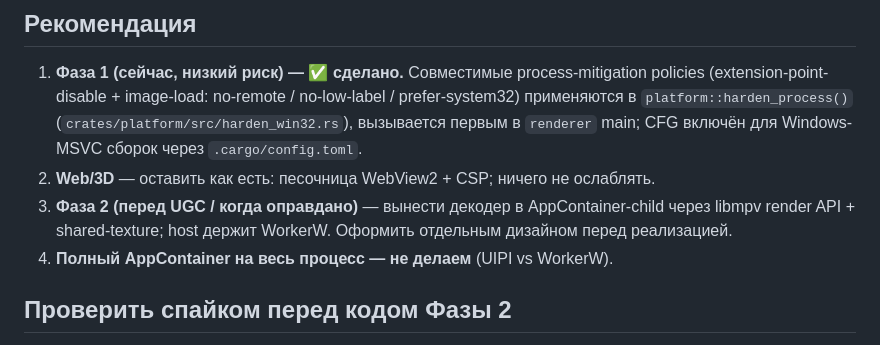
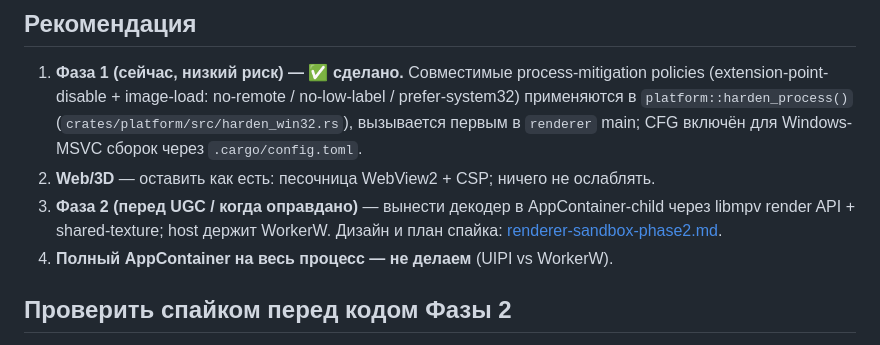
Before and after one commit to sweety1lime/limekit, a Markdown page: docs/research/renderer-sandbox.md, the part around the change. Drawn GitHub-style.

Commit message:
Design an out-of-process decoder sandbox
Split the libmpv decoder into a sandboxed child that renders into a shared
D3D11 texture while a medium-integrity host owns the WorkerW window and
composites (a lower-integrity process cannot touch the desktop window under
UIPI). The build is deferred until more untrusted content flows through the
app.

```diff
--- a/docs/research/renderer-sandbox.md
+++ b/docs/research/renderer-sandbox.md
@@ -116,7 +116,7 @@ WorkerW/WebView2. Эффект скромный, но реальный и мал
 2. **Web/3D** — оставить как есть: песочница WebView2 + CSP; ничего не ослаблять.
 3. **Фаза 2 (перед UGC / когда оправдано)** — вынести декодер в
    AppContainer-child через libmpv render API + shared-texture; host держит
-   WorkerW. Оформить отдельным дизайном перед реализацией.
+   WorkerW. Дизайн и план спайка: [renderer-sandbox-phase2.md](renderer-sandbox-phase2.md).
 4. **Полный AppContainer на весь процесс — не делаем** (UIPI vs WorkerW).
 
 ## Проверить спайком перед кодом Фазы 2
```
